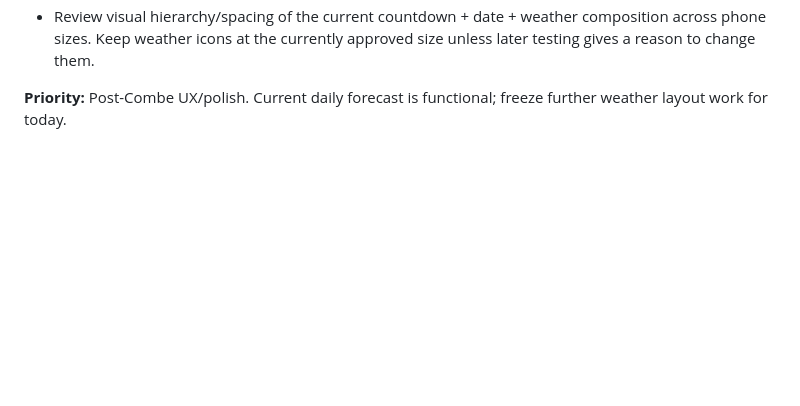
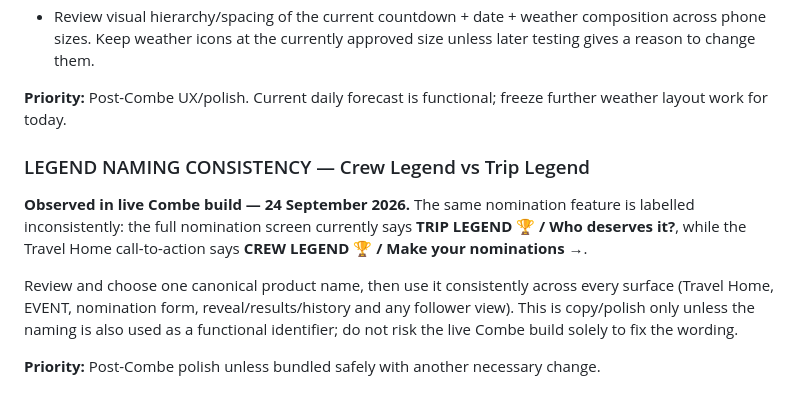
Before and after one commit to rsnwms2tpm-lang/Track-Day-Planner, a Markdown page: TRACK-DAY-HEROS-BUILD-NOTES.md, the part around the change. Drawn GitHub-style; blank space fills up the shorter version.

Commit message:
Note Crew Legend and Trip Legend naming inconsistency

```diff
--- a/TRACK-DAY-HEROS-BUILD-NOTES.md
+++ b/TRACK-DAY-HEROS-BUILD-NOTES.md
@@ -783,3 +783,12 @@ Review **where and when weather should appear throughout the app**, including:
 - Review visual hierarchy/spacing of the current countdown + date + weather composition across phone sizes. Keep weather icons at the currently approved size unless later testing gives a reason to change them.
 
 **Priority:** Post-Combe UX/polish. Current daily forecast is functional; freeze further weather layout work for today.
+
+
+### LEGEND NAMING CONSISTENCY — Crew Legend vs Trip Legend
+
+**Observed in live Combe build — 24 September 2026.** The same nomination feature is labelled inconsistently: the full nomination screen currently says **TRIP LEGEND 🏆 / Who deserves it?**, while the Travel Home call-to-action says **CREW LEGEND 🏆 / Make your nominations →**.
+
+Review and choose one canonical product name, then use it consistently across every surface (Travel Home, EVENT, nomination form, reveal/results/history and any follower view). This is copy/polish only unless the naming is also used as a functional identifier; do not risk the live Combe build solely to fix the wording.
+
+**Priority:** Post-Combe polish unless bundled safely with another necessary change.
```
